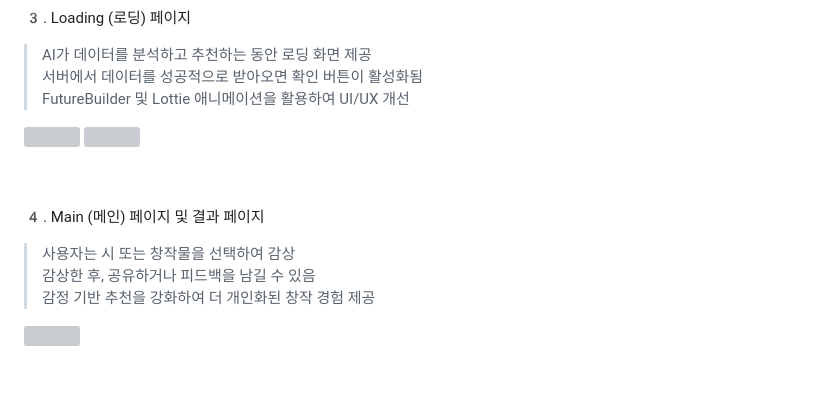
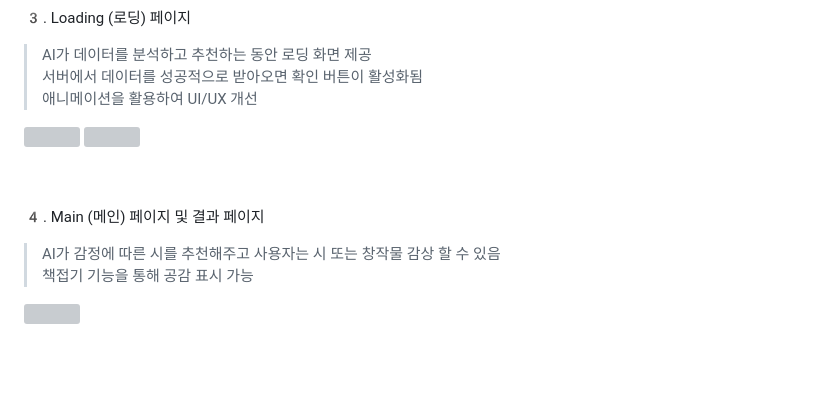
Before and after one commit to lyuhw1023/To.Morrow, a Markdown page: README.md, the part around the change. Rendered like a GitHub page; grey boxes are pictures that could not be loaded.

```diff
--- a/README.md
+++ b/README.md
@@ -60,7 +60,7 @@ AI가 감정을 분석하여, 해당 감정과 연관된 시 및 창작 글을
 3️. Loading (로딩) 페이지
 > AI가 데이터를 분석하고 추천하는 동안 로딩 화면 제공<br>
 서버에서 데이터를 성공적으로 받아오면 확인 버튼이 활성화됨<br>
-FutureBuilder 및 Lottie 애니메이션을 활용하여 UI/UX 개선<br>
+애니메이션을 활용하여 UI/UX 개선<br>
 <img src="https://github.com/user-attachments/assets/c66bfa17-69ed-42e9-a48a-9554590950b9" width="200px"/>
 <img src="https://github.com/user-attachments/assets/8d8b0605-b301-443b-8488-574bc1f6fb59" width="200px"/>
 
@@ -68,9 +68,8 @@ FutureBuilder 및 Lottie 애니메이션을 활용하여 UI/UX 개선<br>
 <br><br>
 
 4️. Main (메인) 페이지 및 결과 페이지
-> 사용자는 시 또는 창작물을 선택하여 감상<br>
-감상한 후, 공유하거나 피드백을 남길 수 있음<br>
-감정 기반 추천을 강화하여 더 개인화된 창작 경험 제공<br>
+> AI가 감정에 따른 시를 추천해주고 사용자는 시 또는 창작물 감상 할 수 있음<br>
+책접기 기능을 통해 공감 표시 가능<br>
 <img src="https://github.com/user-attachments/assets/6f68813a-4b04-4517-83b9-9110de2657e7" width="200px"/>
 
 <br><br>
```
